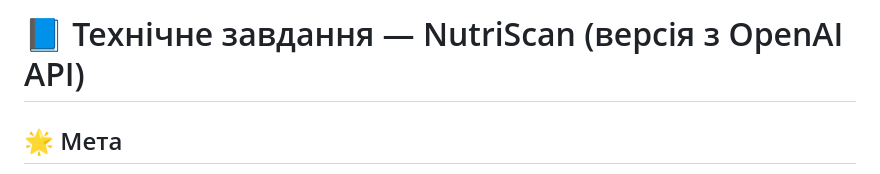
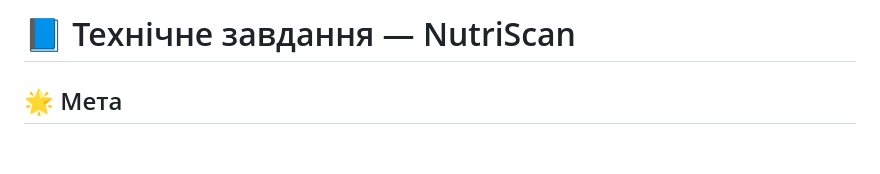
Before and after one commit to ironhe1met/NutriScan, a Markdown page: README.md, the part around the change. Drawn GitHub-style; blank space fills up the shorter version.

```diff
--- a/README.md
+++ b/README.md
@@ -1,4 +1,4 @@
-# 📘 Технічне завдання — NutriScan (версія з OpenAI API)
+# 📘 Технічне завдання — NutriScan
 
 ## 🌟 Мета
 
```
